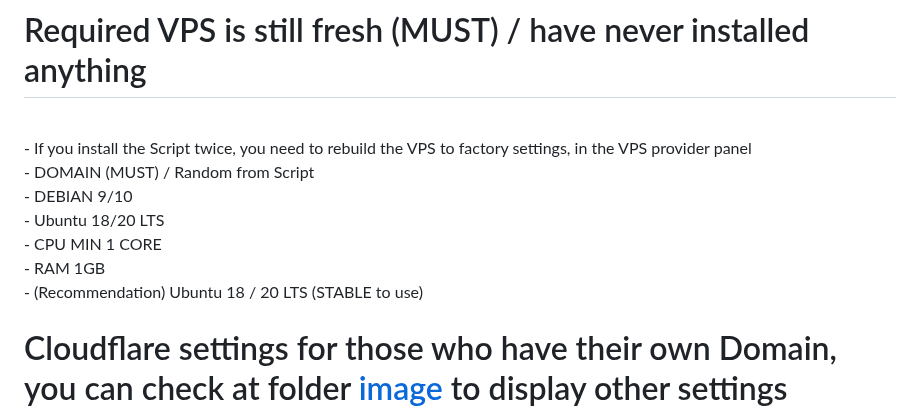
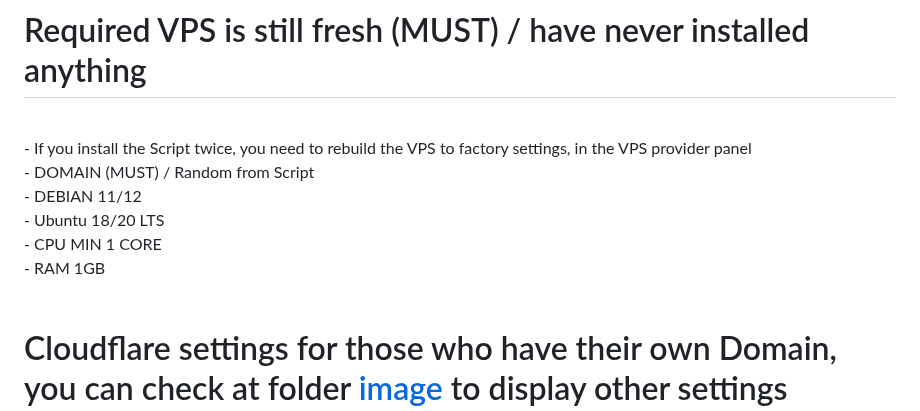
Before and after one commit to givps/AutoScriptXray, a Markdown page: README.md, the part around the change. Rendered like a GitHub page.

```diff
--- a/README.md
+++ b/README.md
@@ -17,11 +17,10 @@
 <br>
 - If you install the Script twice, you need to rebuild the VPS to factory settings, in the VPS provider panel<br>
 - DOMAIN (MUST) / Random from Script<br>
-- DEBIAN 9/10<br>
+- DEBIAN 11/12<br>
 - Ubuntu 18/20 LTS<br>
 - CPU MIN 1 CORE<br>
 - RAM 1GB<br>
-- (Recommendation) Ubuntu 18 / 20 LTS (STABLE to use)
 <br>
 
 # Cloudflare settings for those who have their own Domain, you can check at folder [image](https://github.com/givps/AutoScriptXray/tree/master/image) to display other settings
```
